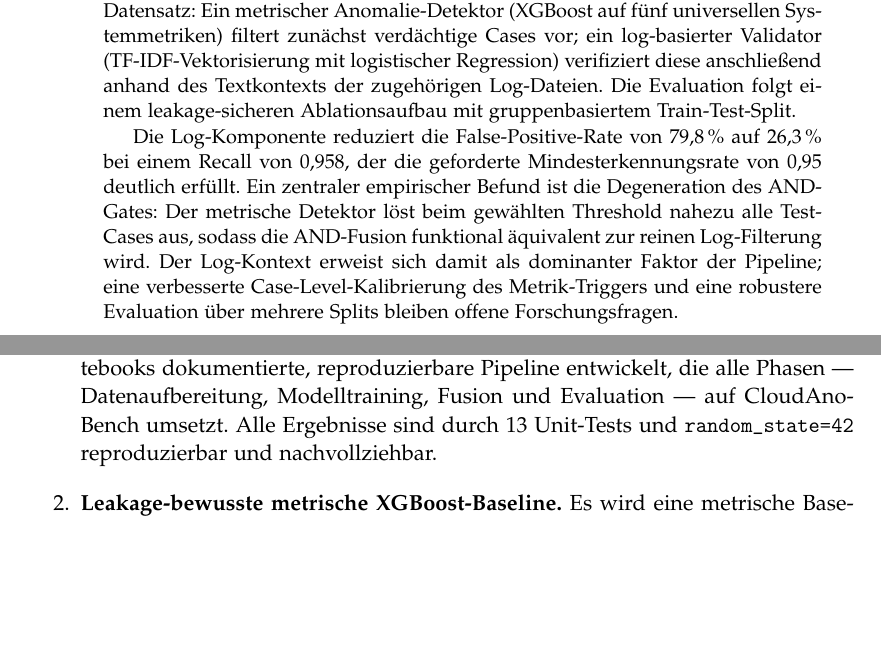
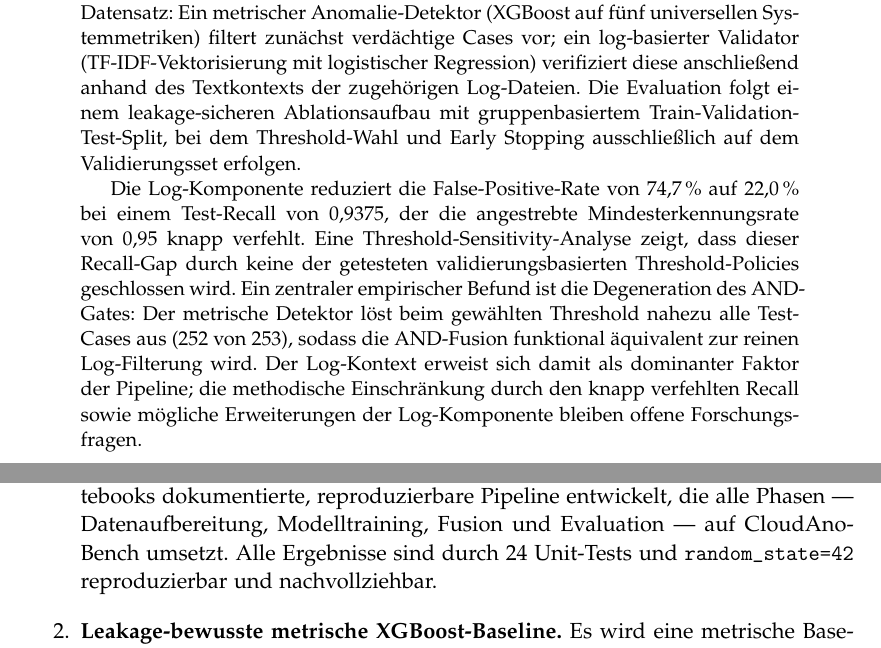
Before and after one commit to Nirosh04/bachelorarbeit-cloudanobench, a LaTeX thesis (thesis/thesis.tex, which reads thesis/1_introduction.tex): two parts of pages 1 and 8 of 30 before the commit and two parts of pages 2 and 8 of 30 after it, joined at a grey line, cut so that both start at the same text, the shorter picture padded with empty space. Compiled offline with pdfLaTeX.

Commit message:
Update abstract and introduction for validation-based evaluation

```diff
--- a/thesis/1_introduction.tex
+++ b/thesis/1_introduction.tex
@@ -91,7 +91,7 @@ Die vorliegende Arbeit leistet die folgenden konkreten Beiträge:
   \item \textbf{Reproduzierbare hybride Pipeline auf CloudAnoBench.} Es wird eine
     in Notebooks dokumentierte, reproduzierbare Pipeline entwickelt, die alle
     Phasen~--- Datenaufbereitung, Modelltraining, Fusion und Evaluation~--- auf
-    CloudAnoBench umsetzt. Alle Ergebnisse sind durch 13~Unit-Tests und
+    CloudAnoBench umsetzt. Alle Ergebnisse sind durch 24~Unit-Tests und
     \texttt{random\_state=42} reproduzierbar und nachvollziehbar.
 
   \item \textbf{Leakage-bewusste metrische XGBoost-Baseline.} Es wird eine
--- a/thesis/thesis.tex
+++ b/thesis/thesis.tex
@@ -57,16 +57,19 @@
     filtert zunächst verdächtige Cases vor; ein log-basierter Validator
     (TF-IDF-Vektorisierung mit logistischer Regression) verifiziert diese anschließend
     anhand des Textkontexts der zugehörigen Log-Dateien. Die Evaluation folgt einem
-    leakage-sicheren Ablationsaufbau mit gruppenbasiertem Train-Test-Split.
+    leakage-sicheren Ablationsaufbau mit gruppenbasiertem Train-Validation-Test-Split,
+    bei dem Threshold-Wahl und Early Stopping ausschließlich auf dem Validierungsset erfolgen.
 
-    Die Log-Komponente reduziert die False-Positive-Rate von 79{,}8\,\% auf 26{,}3\,\%
-    bei einem Recall von 0{,}958, der die geforderte Mindesterkennungsrate von 0{,}95
-    deutlich erfüllt. Ein zentraler empirischer Befund ist die Degeneration des
+    Die Log-Komponente reduziert die False-Positive-Rate von 74{,}7\,\% auf 22{,}0\,\%
+    bei einem Test-Recall von 0{,}9375, der die angestrebte Mindesterkennungsrate von
+    0{,}95 knapp verfehlt. Eine Threshold-Sensitivity-Analyse zeigt, dass dieser
+    Recall-Gap durch keine der getesteten validierungsbasierten Threshold-Policies
+    geschlossen wird. Ein zentraler empirischer Befund ist die Degeneration des
     AND-Gates: Der metrische Detektor löst beim gewählten Threshold nahezu alle
-    Test-Cases aus, sodass die AND-Fusion funktional äquivalent zur reinen Log-Filterung
-    wird. Der Log-Kontext erweist sich damit als dominanter Faktor der Pipeline;
-    eine verbesserte Case-Level-Kalibrierung des Metrik-Triggers und eine robustere
-    Evaluation über mehrere Splits bleiben offene Forschungsfragen.
+    Test-Cases aus (252 von 253), sodass die AND-Fusion funktional äquivalent zur
+    reinen Log-Filterung wird. Der Log-Kontext erweist sich damit als dominanter Faktor
+    der Pipeline; die methodische Einschränkung durch den knapp verfehlten Recall sowie
+    mögliche Erweiterungen der Log-Komponente bleiben offene Forschungsfragen.
 }
 
 \include{declaration}
```
Also changed, not shown: thesis/thesis.pdf.
